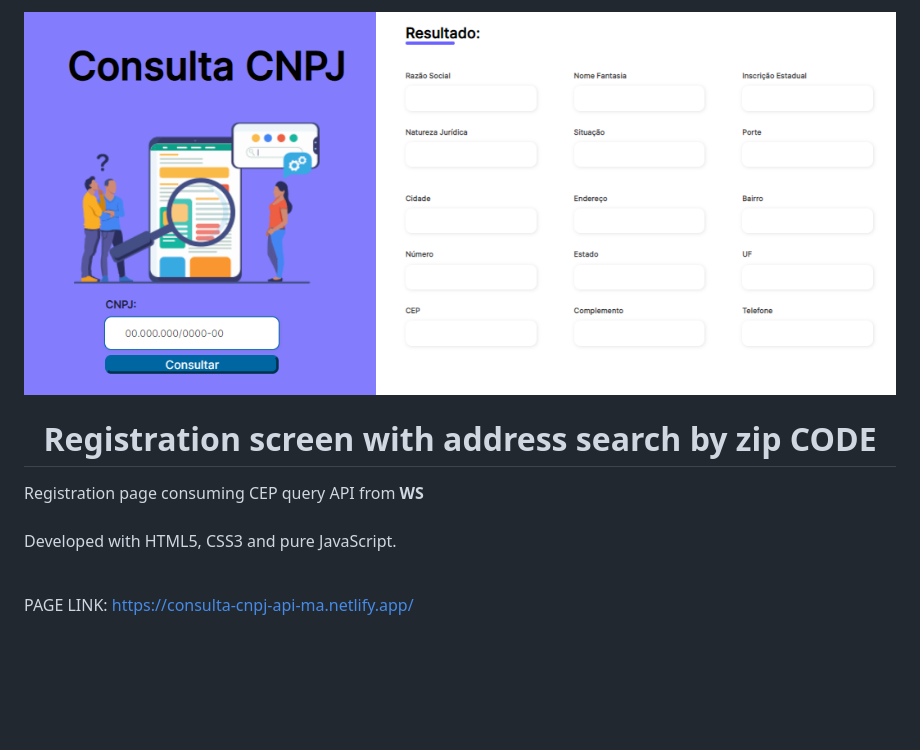
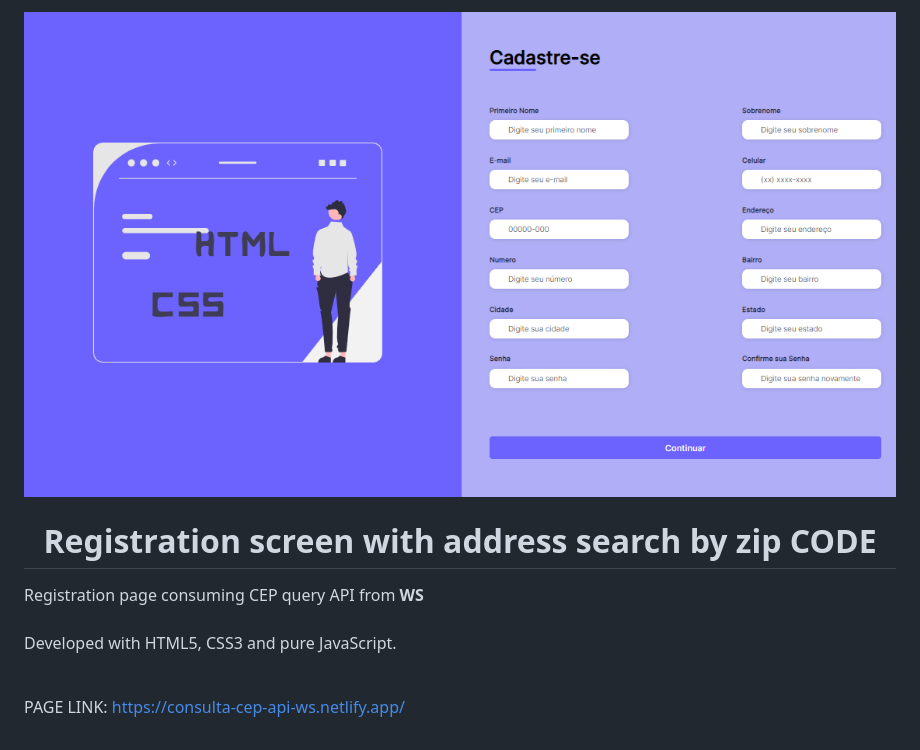
Before and after one commit to mateusnagelo/front-consulta-cep-via-api-ws, a Markdown page: README.md, the part around the change. Drawn GitHub-style; pictures changed too: img/page-cep-api-ws.png; blank space fills up the shorter version.

Commit message:
inclusion of README

```diff
--- a/README.md
+++ b/README.md
@@ -10,4 +10,4 @@ Registration page consuming CEP query API from <strong>WS</strong> <br>
 Developed with HTML5, CSS3 and pure JavaScript. <br>
 <br>
 
-PAGE LINK: https://consulta-cnpj-api-ma.netlify.app/
+PAGE LINK: https://consulta-cep-api-ws.netlify.app/
```
